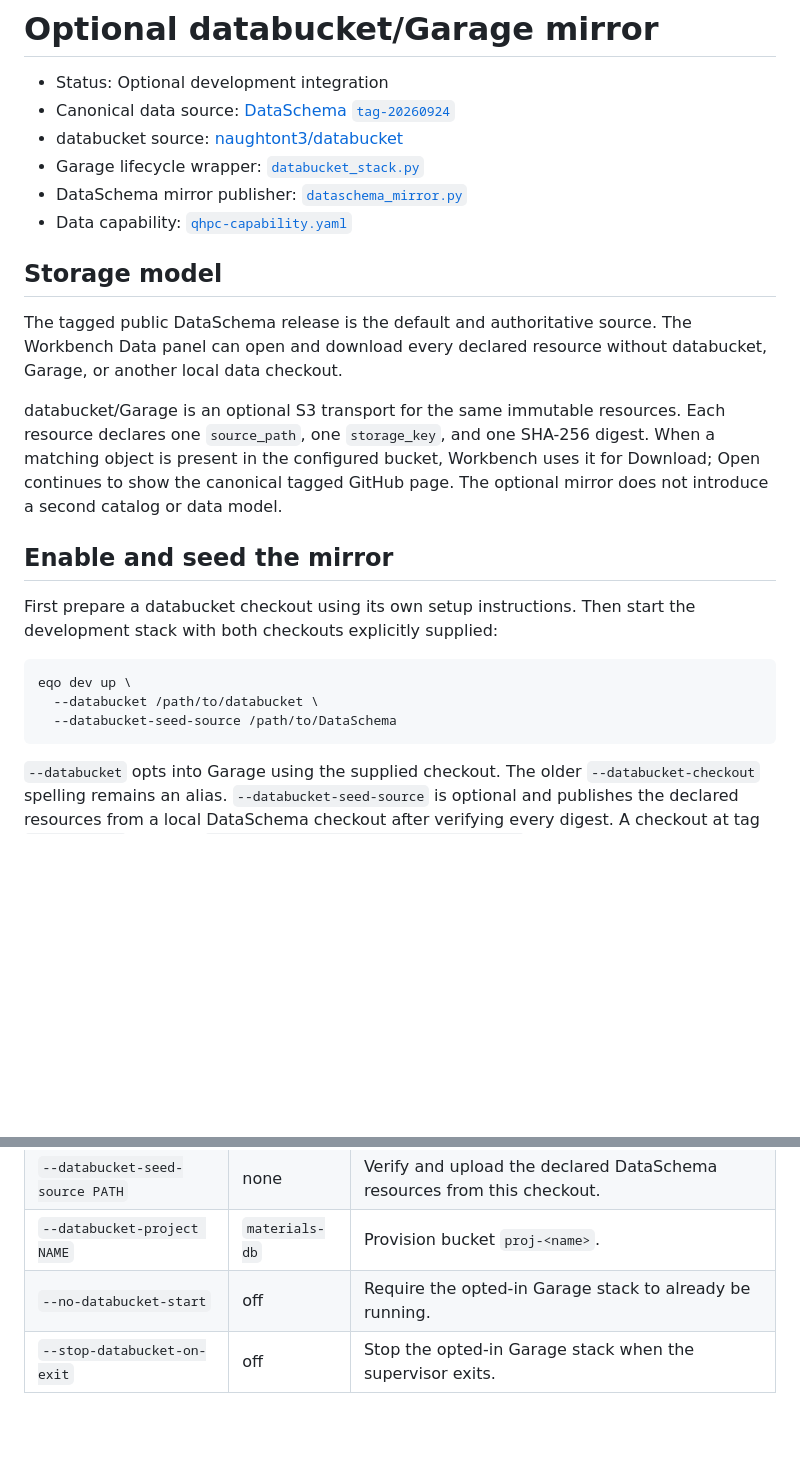
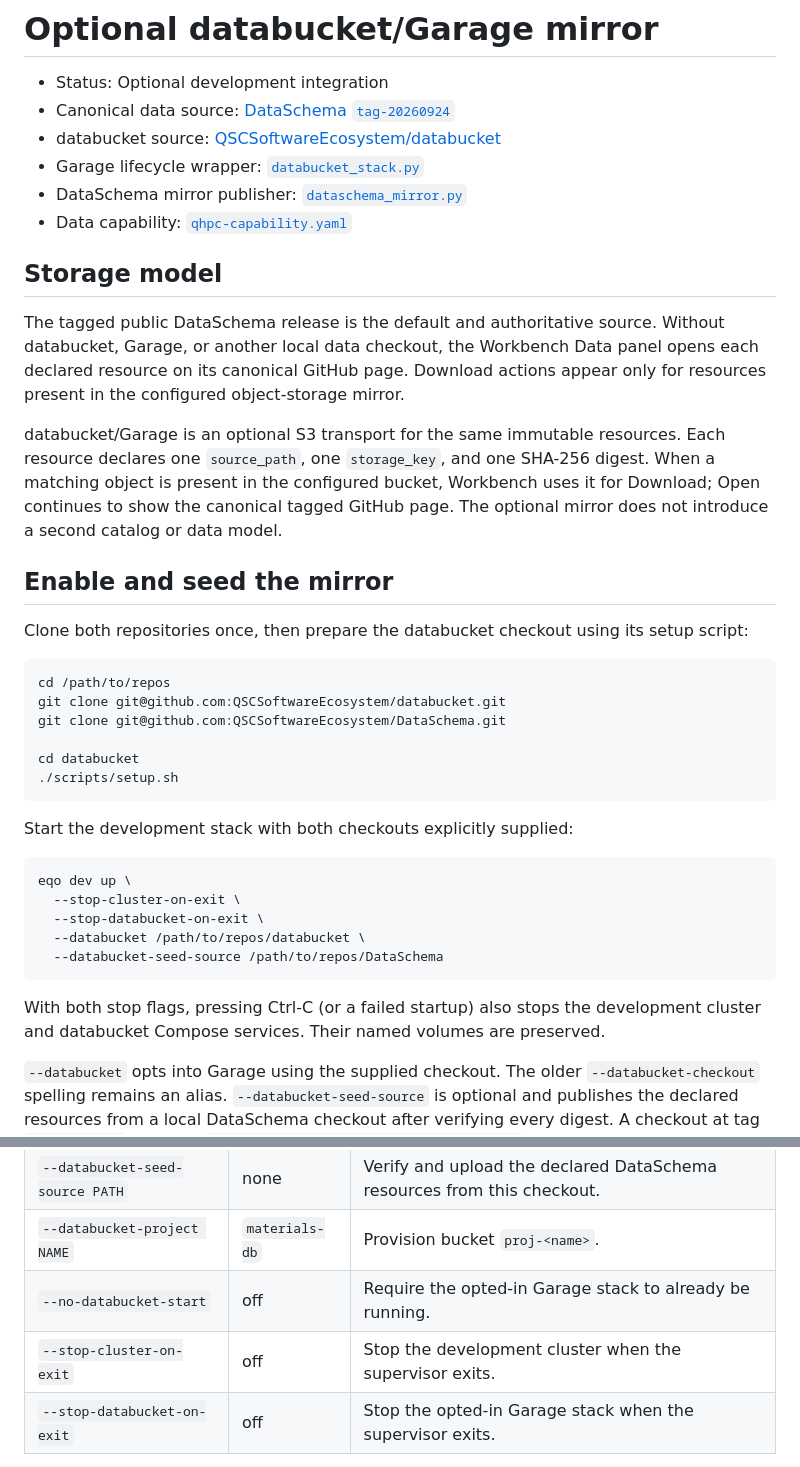
Before and after one commit to QSCSoftwareEcosystem/QHPC-Ecosystem, a Markdown page: docs/databucket-integration.md, 2 parts joined by grey strips. Drawn GitHub-style; blank space fills up the shorter version.

````diff
--- a/docs/databucket-integration.md
+++ b/docs/databucket-integration.md
@@ -2,7 +2,7 @@
 
 - Status: Optional development integration
 - Canonical data source: [DataSchema `tag-20260924`](https://github.com/QSCSoftwareEcosystem/DataSchema/tree/tag-20260924)
-- databucket source: [naughtont3/databucket](https://github.com/naughtont3/databucket)
+- databucket source: [QSCSoftwareEcosystem/databucket](https://github.com/QSCSoftwareEcosystem/databucket)
 - Garage lifecycle wrapper: [`databucket_stack.py`](../src/qhpc_ecosystem/databucket_stack.py)
 - DataSchema mirror publisher: [`dataschema_mirror.py`](../src/qhpc_ecosystem/dataschema_mirror.py)
 - Data capability: [`qhpc-capability.yaml`](../capabilities/qsc-materials-db/schema/qhpc-capability.yaml)
@@ -10,8 +10,10 @@
 ## Storage model
 
 The tagged public DataSchema release is the default and authoritative source.
-The Workbench Data panel can open and download every declared resource without
-databucket, Garage, or another local data checkout.
+Without databucket, Garage, or another local data checkout, the Workbench Data
+panel opens each declared resource on its canonical GitHub page. Download
+actions appear only for resources present in the configured object-storage
+mirror.
 
 databucket/Garage is an optional S3 transport for the same immutable resources.
 Each resource declares one `source_path`, one `storage_key`, and one SHA-256
@@ -21,14 +23,31 @@ The optional mirror does not introduce a second catalog or data model.
 
 ## Enable and seed the mirror
 
-First prepare a databucket checkout using its own setup instructions. Then
-start the development stack with both checkouts explicitly supplied:
+Clone both repositories once, then prepare the databucket checkout using its
+setup script:
+
+```bash
+cd /path/to/repos
+git clone git@github.com:QSCSoftwareEcosystem/databucket.git
+git clone git@github.com:QSCSoftwareEcosystem/DataSchema.git
+
+cd databucket
+./scripts/setup.sh
+```
+
+Start the development stack with both checkouts explicitly supplied:
 
 ```bash
 eqo dev up \
-  --databucket /path/to/databucket \
-  --databucket-seed-source /path/to/DataSchema
+  --stop-cluster-on-exit \
+  --stop-databucket-on-exit \
+  --databucket /path/to/repos/databucket \
+  --databucket-seed-source /path/to/repos/DataSchema
 ```
+
+With both stop flags, pressing Ctrl-C (or a failed startup) also stops the
+development cluster and databucket Compose services. Their named volumes are
+preserved.
 
 `--databucket` opts into Garage using the supplied checkout. The older
 `--databucket-checkout` spelling remains an alias. `--databucket-seed-source` is
@@ -45,6 +64,7 @@ Relevant `eqo dev up` flags:
 | `--databucket-seed-source PATH` | none | Verify and upload the declared DataSchema resources from this checkout. |
 | `--databucket-project NAME` | `materials-db` | Provision bucket `proj-<name>`. |
 | `--no-databucket-start` | off | Require the opted-in Garage stack to already be running. |
+| `--stop-cluster-on-exit` | off | Stop the development cluster when the supervisor exits. |
 | `--stop-databucket-on-exit` | off | Stop the opted-in Garage stack when the supervisor exits. |
 
 Without `--databucket`, no Garage process is started, no credentials
````
Also changed, not shown: README.md (+10 -6 lines).
